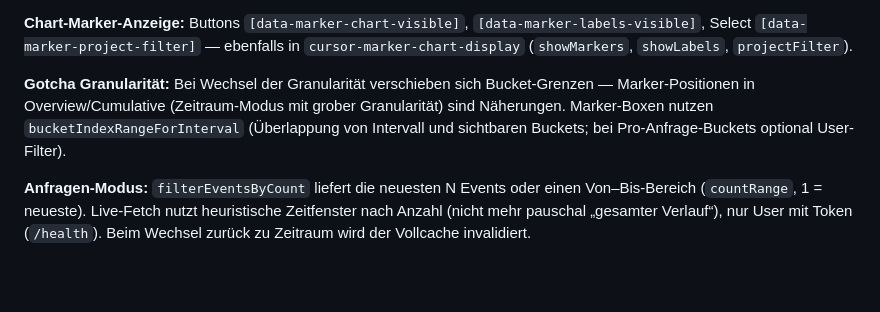
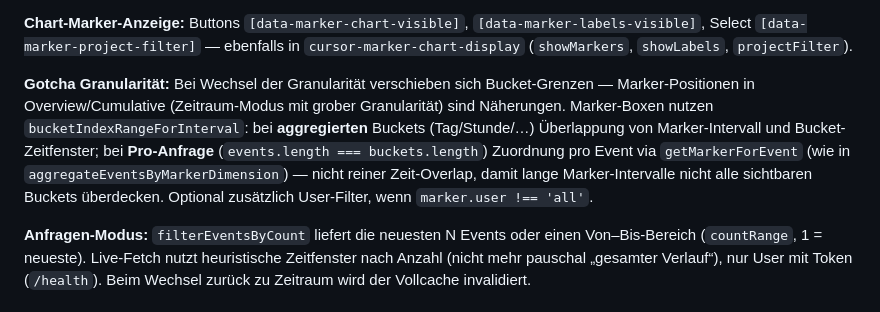
Before and after one commit to 70hundert/cursor-usage-analytics, a Markdown page: docs/REFERENCE.md, the part around the change. Rendered like a GitHub page; blank space fills up the shorter version.

Commit message:
docs: clarify granularity handling in marker documentation
Updated the REFERENCE.md to provide a more detailed explanation of how bucket boundaries shift when changing granularity. Included specifics on the handling of aggregated and Pro-Anfrage buckets, as well as the optional user filter for marker visibility. This enhances understanding of marker positioning in different time intervals.

```diff
--- a/docs/REFERENCE.md
+++ b/docs/REFERENCE.md
@@ -306,7 +306,7 @@ Gemeinsame UI-Komponente in `markers.js` (`buildPopoverHtml`, `#marker-chart-pop
 
 **Chart-Marker-Anzeige:** Buttons `[data-marker-chart-visible]`, `[data-marker-labels-visible]`, Select `[data-marker-project-filter]` — ebenfalls in `cursor-marker-chart-display` (`showMarkers`, `showLabels`, `projectFilter`).
 
-**Gotcha Granularität:** Bei Wechsel der Granularität verschieben sich Bucket-Grenzen — Marker-Positionen in Overview/Cumulative (Zeitraum-Modus mit grober Granularität) sind Näherungen. Marker-Boxen nutzen `bucketIndexRangeForInterval` (Überlappung von Intervall und sichtbaren Buckets; bei Pro-Anfrage-Buckets optional User-Filter).
+**Gotcha Granularität:** Bei Wechsel der Granularität verschieben sich Bucket-Grenzen — Marker-Positionen in Overview/Cumulative (Zeitraum-Modus mit grober Granularität) sind Näherungen. Marker-Boxen nutzen `bucketIndexRangeForInterval`: bei **aggregierten** Buckets (Tag/Stunde/…) Überlappung von Marker-Intervall und Bucket-Zeitfenster; bei **Pro-Anfrage** (`events.length === buckets.length`) Zuordnung pro Event via `getMarkerForEvent` (wie in `aggregateEventsByMarkerDimension`) — nicht reiner Zeit-Overlap, damit lange Marker-Intervalle nicht alle sichtbaren Buckets überdecken. Optional zusätzlich User-Filter, wenn `marker.user !== 'all'`.
 
 **Anfragen-Modus:** `filterEventsByCount` liefert die neuesten N Events oder einen Von–Bis-Bereich (`countRange`, 1 = neueste). Live-Fetch nutzt heuristische Zeitfenster nach Anzahl (nicht mehr pauschal „gesamter Verlauf“), nur User mit Token (`/health`). Beim Wechsel zurück zu Zeitraum wird der Vollcache invalidiert.
 
```
